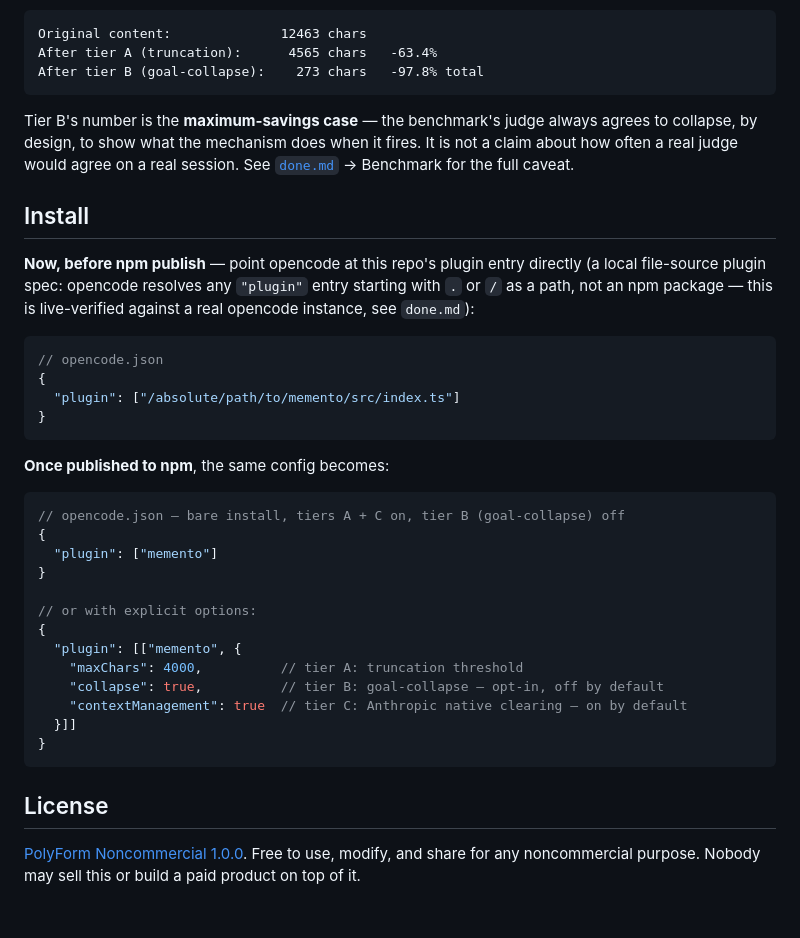
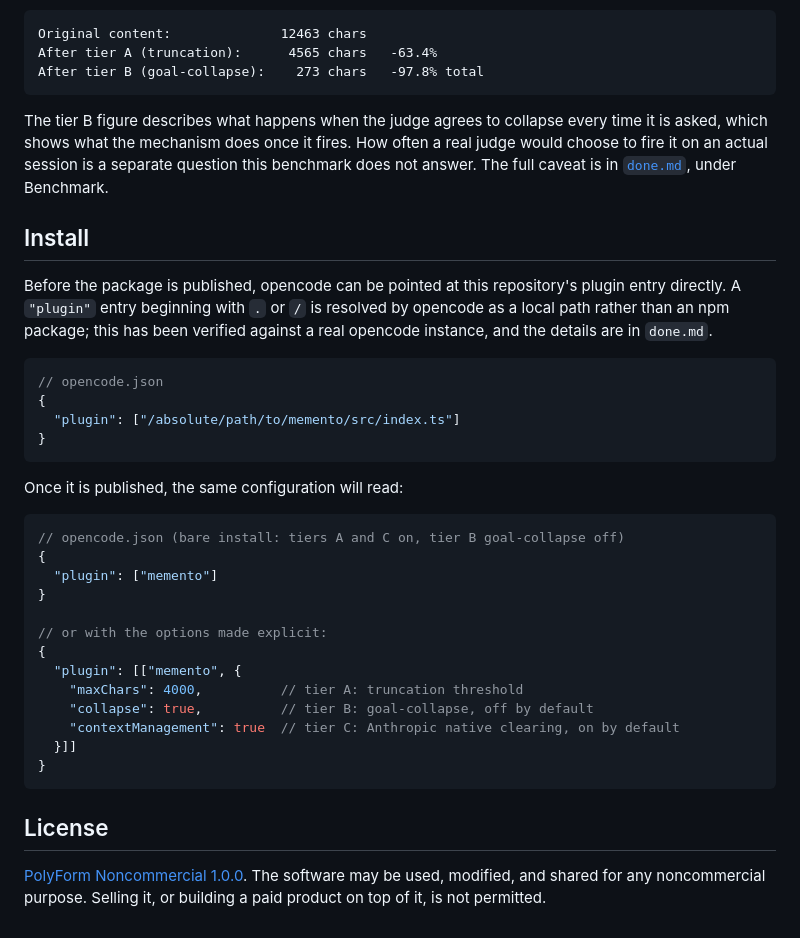
Before and after one commit to shreif0/memento, a Markdown page: README.md, the part around one of its changes. Drawn GitHub-style.

Commit message:
Rewrite README in a plainer, less marketing-inflected voice

````diff
--- a/README.md
+++ b/README.md
@@ -73,17 +102,19 @@ After tier A (truncation):      4565 chars   -63.4%
 After tier B (goal-collapse):    273 chars   -97.8% total
 ```
 
-Tier B's number is the **maximum-savings case** — the benchmark's judge
-always agrees to collapse, by design, to show what the mechanism does when
-it fires. It is not a claim about how often a real judge would agree on a
-real session. See [`done.md`](./done.md) → Benchmark for the full caveat.
+The tier B figure describes what happens when the judge agrees to collapse
+every time it is asked, which shows what the mechanism does once it fires.
+How often a real judge would choose to fire it on an actual session is a
+separate question this benchmark does not answer. The full caveat is in
+[`done.md`](./done.md), under Benchmark.
 
 ## Install
 
-**Now, before npm publish** — point opencode at this repo's plugin entry
-directly (a local file-source plugin spec: opencode resolves any `"plugin"`
-entry starting with `.` or `/` as a path, not an npm package — this is
-live-verified against a real opencode instance, see `done.md`):
+Before the package is published, opencode can be pointed at this
+repository's plugin entry directly. A `"plugin"` entry beginning with `.` or
+`/` is resolved by opencode as a local path rather than an npm package; this
+has been verified against a real opencode instance, and the details are in
+`done.md`.
 
 ```jsonc
 // opencode.json
@@ -92,26 +123,26 @@ live-verified against a real opencode instance, see `done.md`):
 }
 ```
 
-**Once published to npm**, the same config becomes:
+Once it is published, the same configuration will read:
 
 ```jsonc
-// opencode.json — bare install, tiers A + C on, tier B (goal-collapse) off
+// opencode.json (bare install: tiers A and C on, tier B goal-collapse off)
 {
   "plugin": ["memento"]
 }
 
-// or with explicit options:
+// or with the options made explicit:
 {
   "plugin": [["memento", {
     "maxChars": 4000,          // tier A: truncation threshold
-    "collapse": true,          // tier B: goal-collapse — opt-in, off by default
-    "contextManagement": true  // tier C: Anthropic native clearing — on by default
+    "collapse": true,          // tier B: goal-collapse, off by default
+    "contextManagement": true  // tier C: Anthropic native clearing, on by default
   }]]
 }
 ```
 
 ## License
 
-[PolyForm Noncommercial 1.0.0](./LICENSE). Free to use, modify, and share for
-any noncommercial purpose. Nobody may sell this or build a paid product on
-top of it.
+[PolyForm Noncommercial 1.0.0](./LICENSE). The software may be used,
+modified, and shared for any noncommercial purpose. Selling it, or building
+a paid product on top of it, is not permitted.
````
Also changed, not shown: other parts of README.md (+78 -49 lines).
